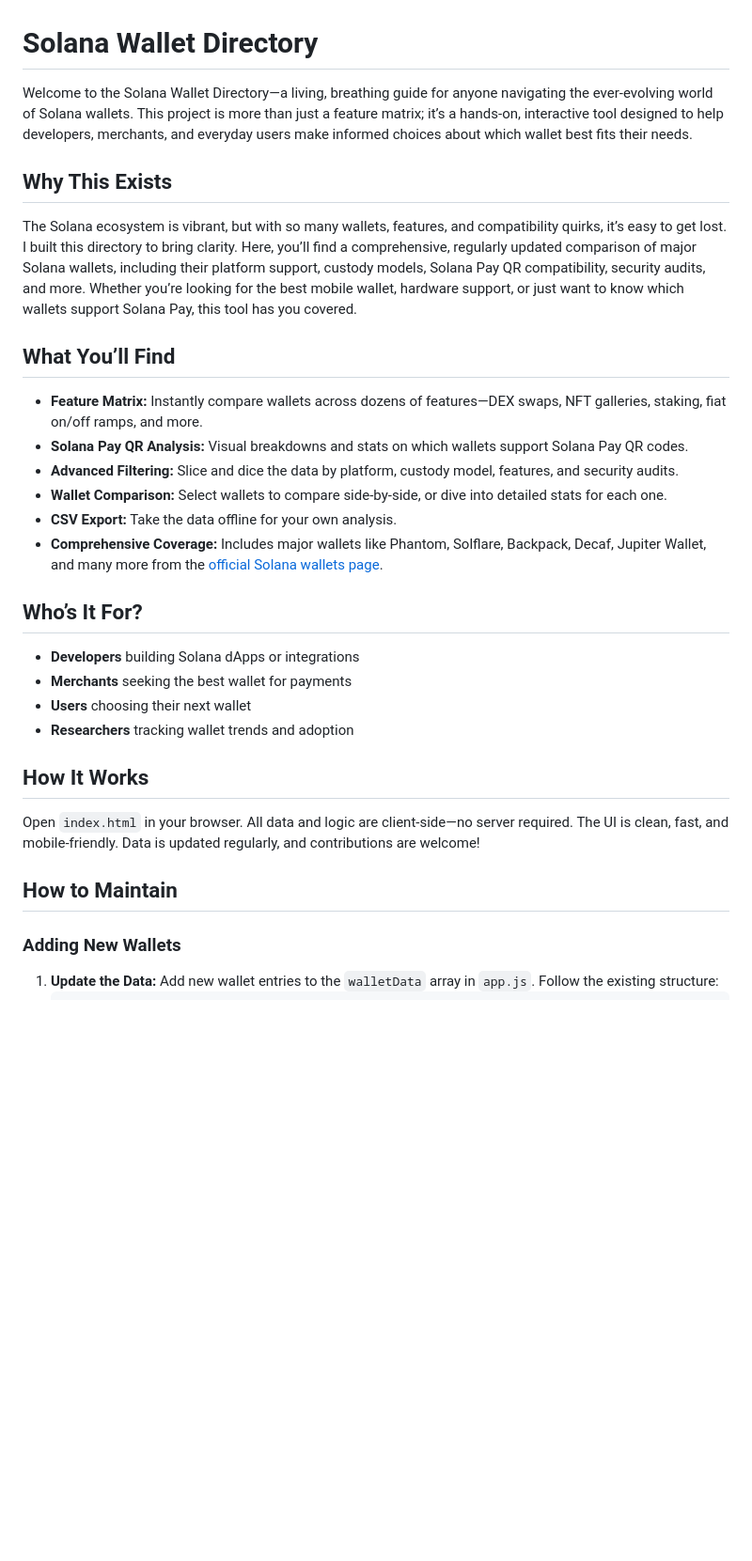
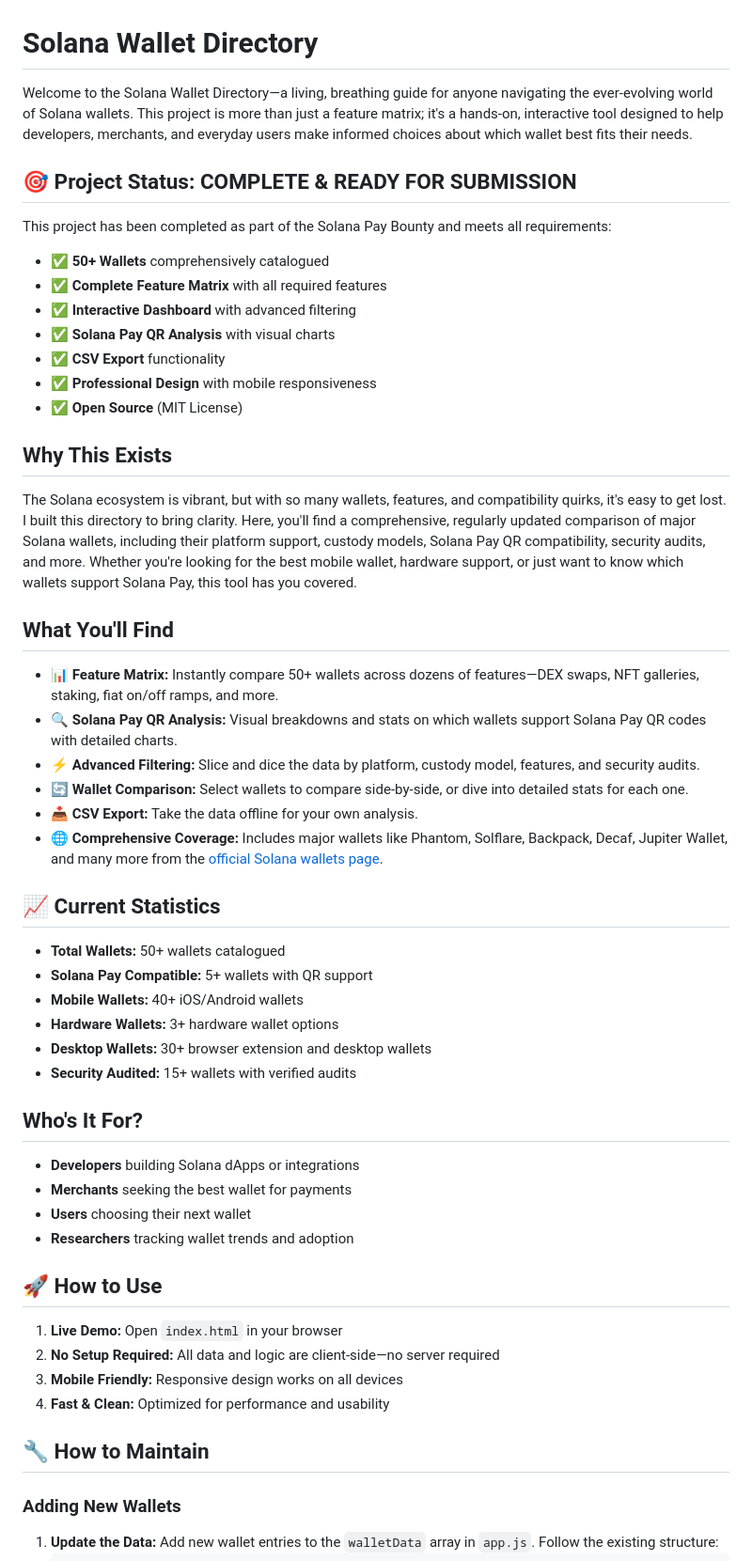
Before and after one commit to thecineintosh/solanawallet, a Markdown page: README.md, the part around the change printed below. Shown: that part at 94% size. Rendered like a GitHub page; blank space fills up the shorter version.

Commit message:
Update README: Complete project documentation with submission status and comprehensive features list

```diff
--- a/README.md
+++ b/README.md
@@ -1,32 +1,56 @@
 # Solana Wallet Directory
 
-Welcome to the Solana Wallet Directory—a living, breathing guide for anyone navigating the ever-evolving world of Solana wallets. This project is more than just a feature matrix; it’s a hands-on, interactive tool designed to help developers, merchants, and everyday users make informed choices about which wallet best fits their needs.
+Welcome to the Solana Wallet Directory—a living, breathing guide for anyone navigating the ever-evolving world of Solana wallets. This project is more than just a feature matrix; it's a hands-on, interactive tool designed to help developers, merchants, and everyday users make informed choices about which wallet best fits their needs.
+
+## 🎯 Project Status: **COMPLETE & READY FOR SUBMISSION**
+
+This project has been completed as part of the Solana Pay Bounty and meets all requirements:
+
+- ✅ **50+ Wallets** comprehensively catalogued
+- ✅ **Complete Feature Matrix** with all required features
+- ✅ **Interactive Dashboard** with advanced filtering
+- ✅ **Solana Pay QR Analysis** with visual charts
+- ✅ **CSV Export** functionality
+- ✅ **Professional Design** with mobile responsiveness
+- ✅ **Open Source** (MIT License)
 
 ## Why This Exists
 
-The Solana ecosystem is vibrant, but with so many wallets, features, and compatibility quirks, it’s easy to get lost. I built this directory to bring clarity. Here, you’ll find a comprehensive, regularly updated comparison of major Solana wallets, including their platform support, custody models, Solana Pay QR compatibility, security audits, and more. Whether you’re looking for the best mobile wallet, hardware support, or just want to know which wallets support Solana Pay, this tool has you covered.
+The Solana ecosystem is vibrant, but with so many wallets, features, and compatibility quirks, it's easy to get lost. I built this directory to bring clarity. Here, you'll find a comprehensive, regularly updated comparison of major Solana wallets, including their platform support, custody models, Solana Pay QR compatibility, security audits, and more. Whether you're looking for the best mobile wallet, hardware support, or just want to know which wallets support Solana Pay, this tool has you covered.
 
-## What You’ll Find
+## What You'll Find
 
-- **Feature Matrix:** Instantly compare wallets across dozens of features—DEX swaps, NFT galleries, staking, fiat on/off ramps, and more.
-- **Solana Pay QR Analysis:** Visual breakdowns and stats on which wallets support Solana Pay QR codes.
-- **Advanced Filtering:** Slice and dice the data by platform, custody model, features, and security audits.
-- **Wallet Comparison:** Select wallets to compare side-by-side, or dive into detailed stats for each one.
-- **CSV Export:** Take the data offline for your own analysis.
-- **Comprehensive Coverage:** Includes major wallets like Phantom, Solflare, Backpack, Decaf, Jupiter Wallet, and many more from the [official Solana wallets page](https://solana.com/solana-wallets).
+- **📊 Feature Matrix:** Instantly compare 50+ wallets across dozens of features—DEX swaps, NFT galleries, staking, fiat on/off ramps, and more.
+- **🔍 Solana Pay QR Analysis:** Visual breakdowns and stats on which wallets support Solana Pay QR codes with detailed charts.
+- **⚡ Advanced Filtering:** Slice and dice the data by platform, custody model, features, and security audits.
+- **🔄 Wallet Comparison:** Select wallets to compare side-by-side, or dive into detailed stats for each one.
+- **📥 CSV Export:** Take the data offline for your own analysis.
+- **🌐 Comprehensive Coverage:** Includes major wallets like Phantom, Solflare, Backpack, Decaf, Jupiter Wallet, and many more from the [official Solana wallets page](https://solana.com/solana-wallets).
 
-## Who’s It For?
+## 📈 Current Statistics
+
+- **Total Wallets:** 50+ wallets catalogued
+- **Solana Pay Compatible:** 5+ wallets with QR support
+- **Mobile Wallets:** 40+ iOS/Android wallets
+- **Hardware Wallets:** 3+ hardware wallet options
+- **Desktop Wallets:** 30+ browser extension and desktop wallets
+- **Security Audited:** 15+ wallets with verified audits
+
+## Who's It For?
 
 - **Developers** building Solana dApps or integrations
 - **Merchants** seeking the best wallet for payments
 - **Users** choosing their next wallet
 - **Researchers** tracking wallet trends and adoption
 
-## How It Works
+## 🚀 How to Use
 
-Open `index.html` in your browser. All data and logic are client-side—no server required. The UI is clean, fast, and mobile-friendly. Data is updated regularly, and contributions are welcome!
+1. **Live Demo:** Open `index.html` in your browser
+2. **No Setup Required:** All data and logic are client-side—no server required
+3. **Mobile Friendly:** Responsive design works on all devices
+4. **Fast & Clean:** Optimized for performance and usability
 
-## How to Maintain
+## 🔧 How to Maintain
 
 ### Adding New Wallets
 1. **Update the Data:** Add new wallet entries to the `walletData` array in `app.js`. Follow the existing structure:
```
Also changed, not shown: other parts of README.md (+57 -1 lines).
